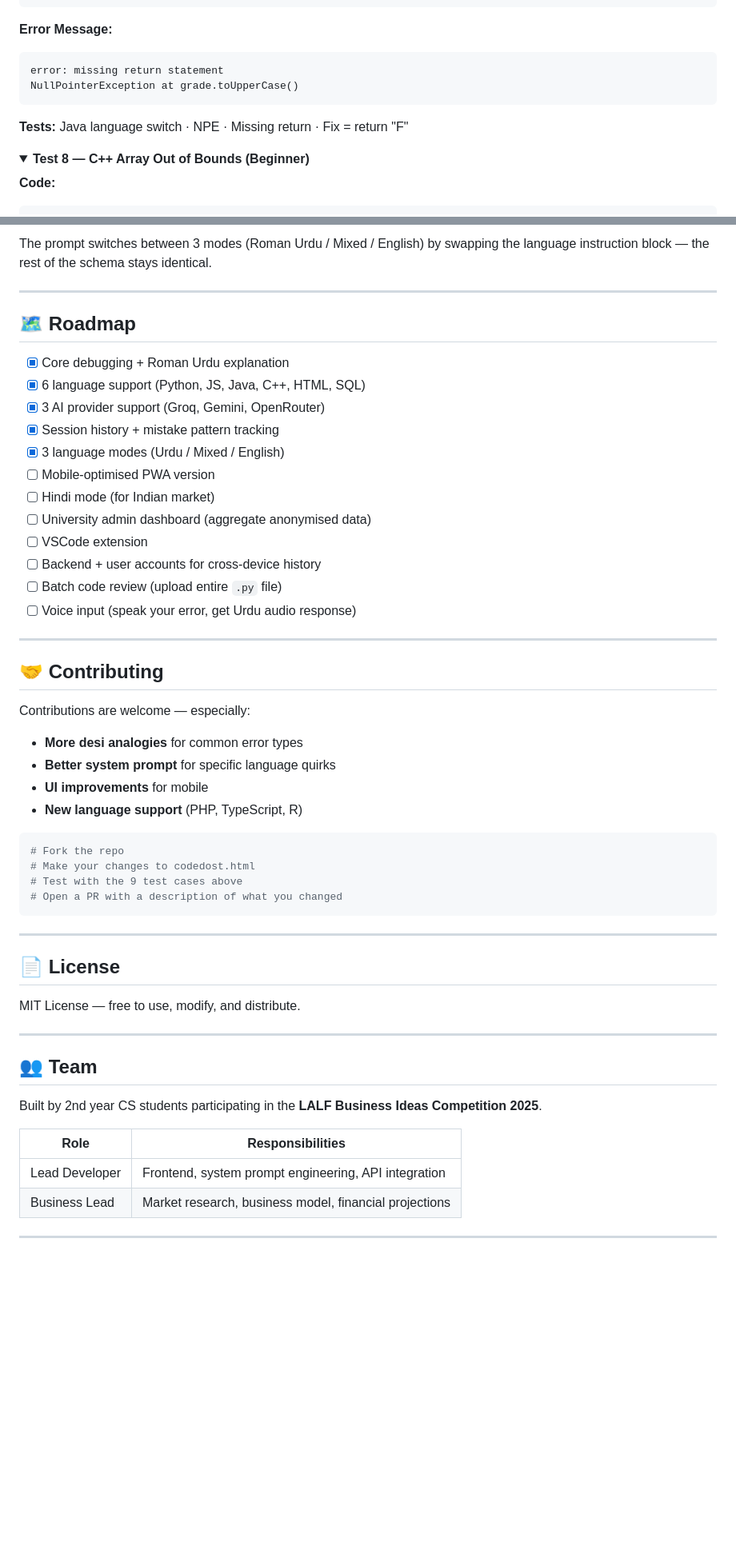
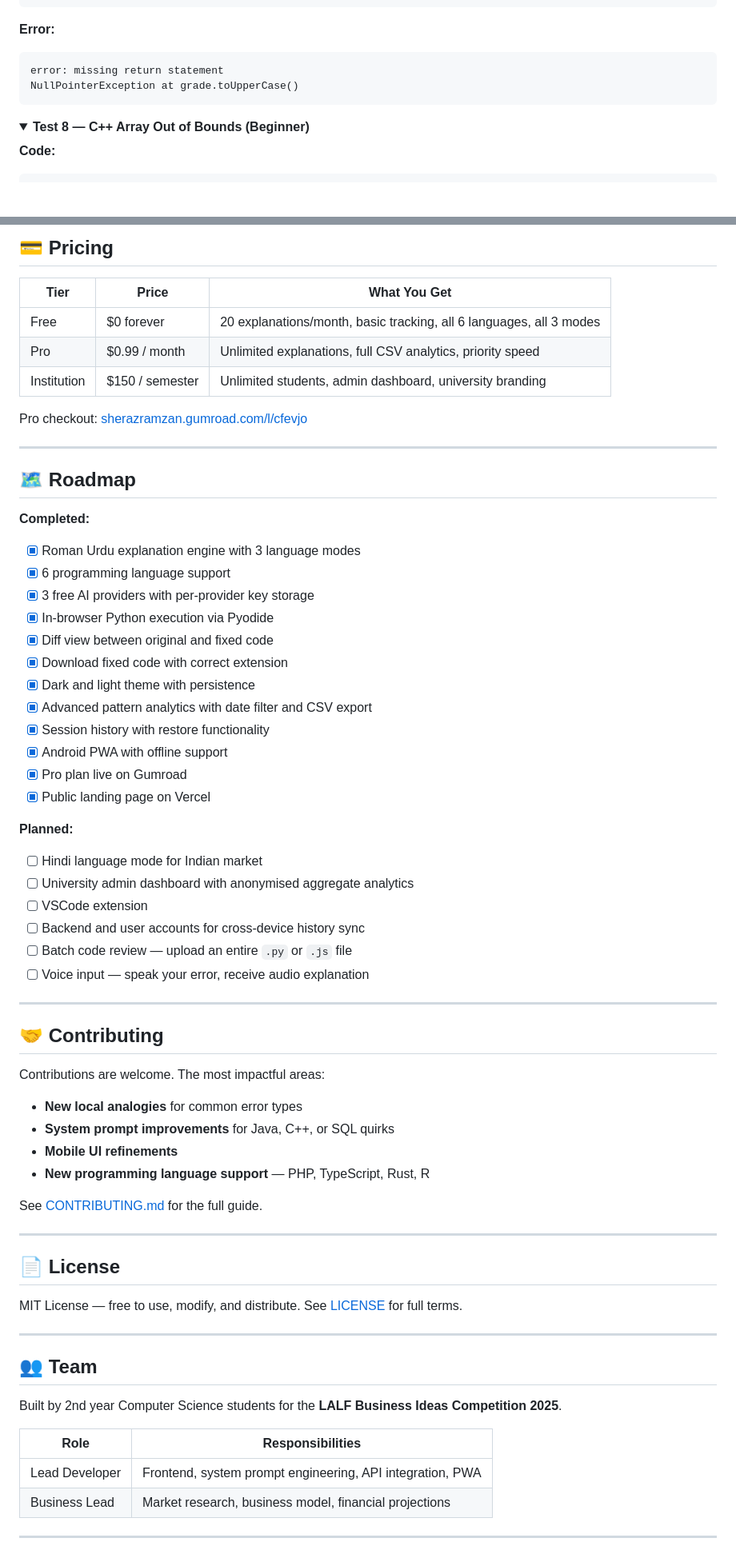
Before and after one commit to sheraz91-ops/CodeDost, a Markdown page: README.md, 2 parts joined by grey strips. Shown at 80% size. Drawn GitHub-style; folded sections open; blank space fills up the shorter version.

````diff
--- a/README.md
+++ b/README.md
@@ -277,13 +346,11 @@ public class StudentPortal {
 }
 ```
 
-**Error Message:**
+**Error:**
 ```
 error: missing return statement
 NullPointerException at grade.toUpperCase()
 ```
-
-**Tests:** Java language switch · NPE · Missing return · Fix = return "F"
 </details>
 
 <details>
@@ -439,56 +496,68 @@ The core of CodeDost is its system prompt — carefully engineered to produce co
 
-The prompt switches between 3 modes (Roman Urdu / Mixed / English) by swapping the language instruction block — the rest of the schema stays identical.
+## 💳 Pricing
+
+| Tier | Price | What You Get |
+|------|-------|-------------|
+| Free | $0 forever | 20 explanations/month, basic tracking, all 6 languages, all 3 modes |
+| Pro | $0.99 / month | Unlimited explanations, full CSV analytics, priority speed |
+| Institution | $150 / semester | Unlimited students, admin dashboard, university branding |
+
+Pro checkout: [sherazramzan.gumroad.com/l/cfevjo](https://sherazramzan.gumroad.com/l/cfevjo)
 
 ---
 
 ## 🗺️ Roadmap
 
-- [x] Core debugging + Roman Urdu explanation
-- [x] 6 language support (Python, JS, Java, C++, HTML, SQL)
-- [x] 3 AI provider support (Groq, Gemini, OpenRouter)
-- [x] Session history + mistake pattern tracking
-- [x] 3 language modes (Urdu / Mixed / English)
-- [ ] Mobile-optimised PWA version
-- [ ] Hindi mode (for Indian market)
-- [ ] University admin dashboard (aggregate anonymised data)
+**Completed:**
+- [x] Roman Urdu explanation engine with 3 language modes
+- [x] 6 programming language support
+- [x] 3 free AI providers with per-provider key storage
+- [x] In-browser Python execution via Pyodide
+- [x] Diff view between original and fixed code
+- [x] Download fixed code with correct extension
+- [x] Dark and light theme with persistence
+- [x] Advanced pattern analytics with date filter and CSV export
+- [x] Session history with restore functionality
+- [x] Android PWA with offline support
+- [x] Pro plan live on Gumroad
+- [x] Public landing page on Vercel
+
+**Planned:**
+- [ ] Hindi language mode for Indian market
+- [ ] University admin dashboard with anonymised aggregate analytics
 - [ ] VSCode extension
-- [ ] Backend + user accounts for cross-device history
-- [ ] Batch code review (upload entire `.py` file)
-- [ ] Voice input (speak your error, get Urdu audio response)
+- [ ] Backend and user accounts for cross-device history sync
+- [ ] Batch code review — upload an entire `.py` or `.js` file
+- [ ] Voice input — speak your error, receive audio explanation
 
 ---
 
 ## 🤝 Contributing
 
-Contributions are welcome — especially:
+Contributions are welcome. The most impactful areas:
 
-- **More desi analogies** for common error types
-- **Better system prompt** for specific language quirks
-- **UI improvements** for mobile
-- **New language support** (PHP, TypeScript, R)
+- **New local analogies** for common error types
+- **System prompt improvements** for Java, C++, or SQL quirks
+- **Mobile UI refinements**
+- **New programming language support** — PHP, TypeScript, Rust, R
 
-```bash
-# Fork the repo
-# Make your changes to codedost.html
-# Test with the 9 test cases above
-# Open a PR with a description of what you changed
-```
+See [CONTRIBUTING.md](CONTRIBUTING.md) for the full guide.
 
 ---
 
 ## 📄 License
 
-MIT License — free to use, modify, and distribute.
+MIT License — free to use, modify, and distribute. See [LICENSE](LICENSE) for full terms.
 
 ---
 
 ## 👥 Team
 
-Built by 2nd year CS students participating in the **LALF Business Ideas Competition 2025**.
+Built by 2nd year Computer Science students for the **LALF Business Ideas Competition 2025**.
 
 | Role | Responsibilities |
 |------|-----------------|
-| Lead Developer | Frontend, system prompt engineering, API integration |
+| Lead Developer | Frontend, system prompt engineering, API integration, PWA |
 | Business Lead | Market research, business model, financial projections |
 
 ---
````
Also changed, not shown: other parts of README.md (+223 -158 lines).
